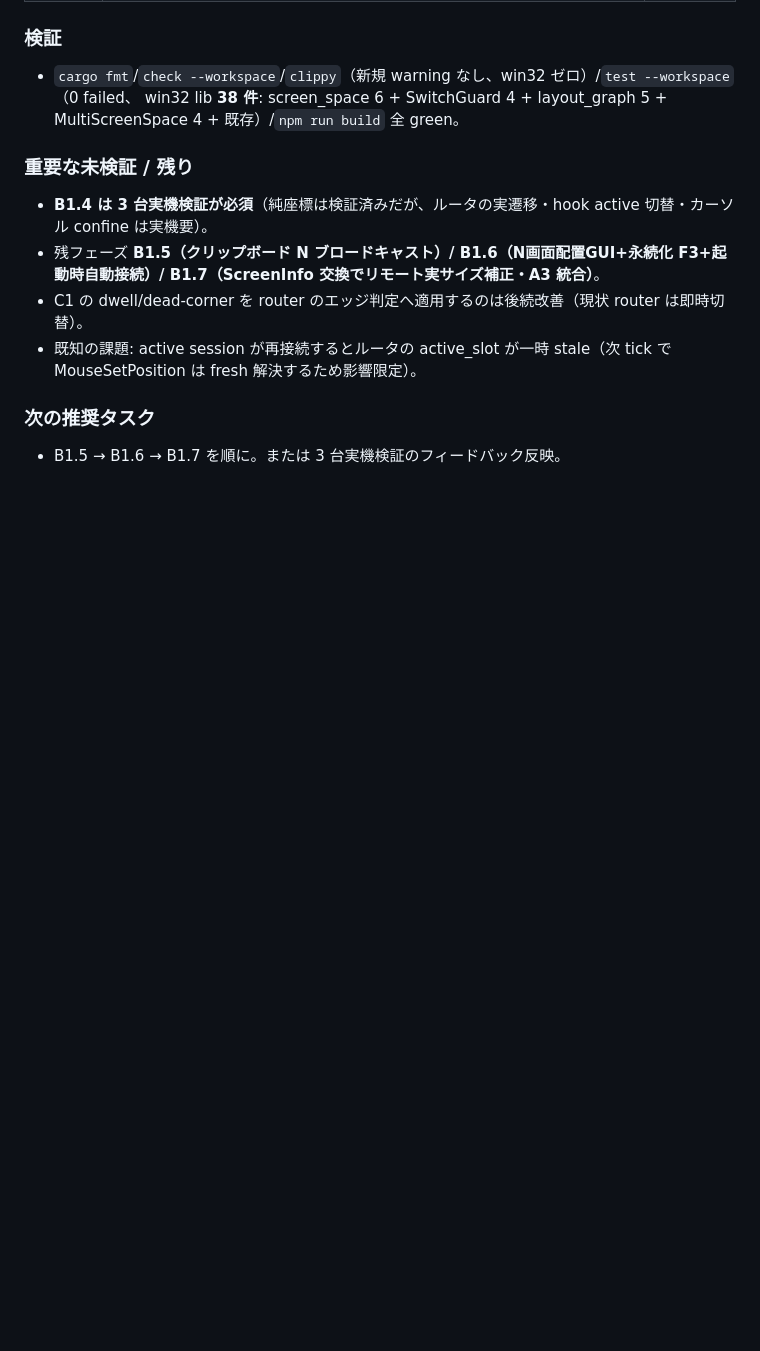
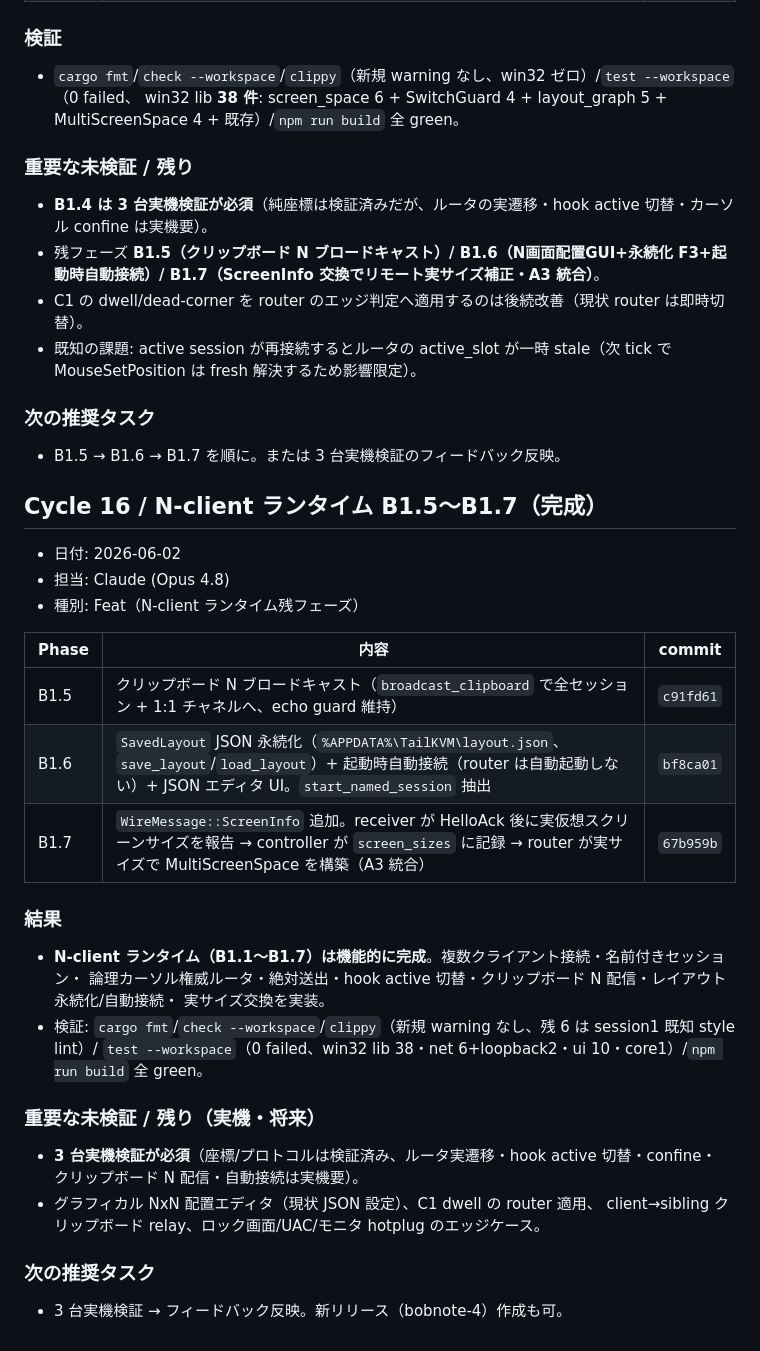
Before and after one commit to Panda17TK/TailKVM, a Markdown page: TASK_LOG.md, the part around the change. Rendered like a GitHub page; blank space fills up the shorter version.

Commit message:
docs: mark B1.5-B1.7 done, record Cycle 16 (N-client runtime complete)
Co-Authored-By: Claude Opus 4.8 <noreply@anthropic.com>

```diff
--- a/TASK_LOG.md
+++ b/TASK_LOG.md
@@ -1463,3 +1463,34 @@ Synergy 相当の「シームレス切替 + 低負荷」へ向けたロードマ
 ### 次の推奨タスク
 
 - B1.5 → B1.6 → B1.7 を順に。または 3 台実機検証のフィードバック反映。
+
+## Cycle 16 / N-client ランタイム B1.5〜B1.7（完成）
+
+- 日付: 2026-06-02
+- 担当: Claude (Opus 4.8)
+- 種別: Feat（N-client ランタイム残フェーズ）
+
+| Phase | 内容 | commit |
+| --- | --- | --- |
+| B1.5 | クリップボード N ブロードキャスト（`broadcast_clipboard` で全セッション + 1:1 チャネルへ、echo guard 維持） | `c91fd61` |
+| B1.6 | `SavedLayout` JSON 永続化（`%APPDATA%\TailKVM\layout.json`、`save_layout`/`load_layout`）+ 起動時自動接続（router は自動起動しない）+ JSON エディタ UI。`start_named_session` 抽出 | `bf8ca01` |
+| B1.7 | `WireMessage::ScreenInfo` 追加。receiver が HelloAck 後に実仮想スクリーンサイズを報告 → controller が `screen_sizes` に記録 → router が実サイズで MultiScreenSpace を構築（A3 統合） | `67b959b` |
+
+### 結果
+
+- **N-client ランタイム（B1.1〜B1.7）は機能的に完成**。複数クライアント接続・名前付きセッション・
+  論理カーソル権威ルータ・絶対送出・hook active 切替・クリップボード N 配信・レイアウト永続化/自動接続・
+  実サイズ交換を実装。
+- 検証: `cargo fmt`/`check --workspace`/`clippy`（新規 warning なし、残 6 は session1 既知 style lint）/
+  `test --workspace`（0 failed、win32 lib 38・net 6+loopback2・ui 10・core1）/`npm run build` 全 green。
+
+### 重要な未検証 / 残り（実機・将来）
+
+- **3 台実機検証が必須**（座標/プロトコルは検証済み、ルータ実遷移・hook active 切替・confine・
+  クリップボード N 配信・自動接続は実機要）。
+- グラフィカル NxN 配置エディタ（現状 JSON 設定）、C1 dwell の router 適用、
+  client→sibling クリップボード relay、ロック画面/UAC/モニタ hotplug のエッジケース。
+
+### 次の推奨タスク
+
+- 3 台実機検証 → フィードバック反映。新リリース（bobnote-4）作成も可。
```
Also changed, not shown: docs/multi-client-runtime-design.md (+6 -5 lines).
